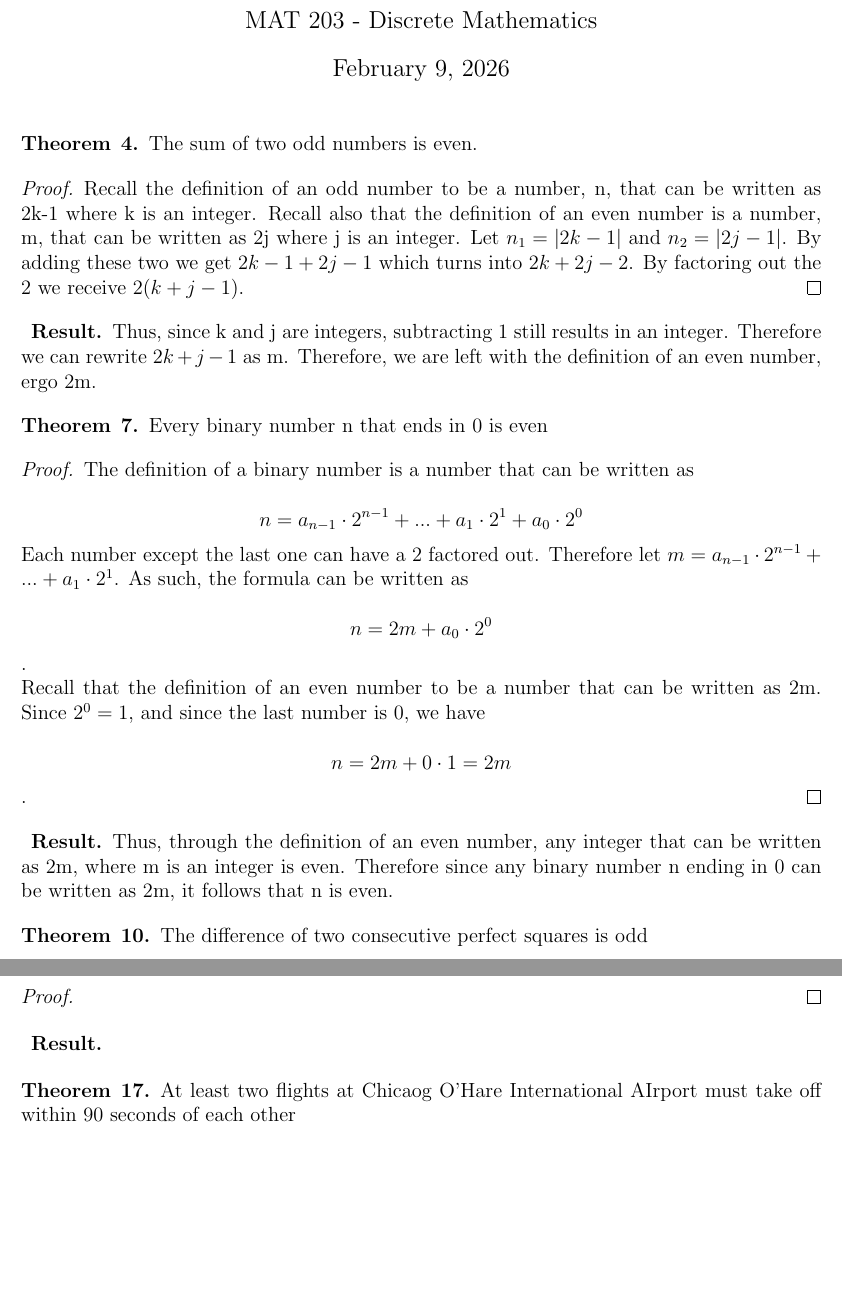
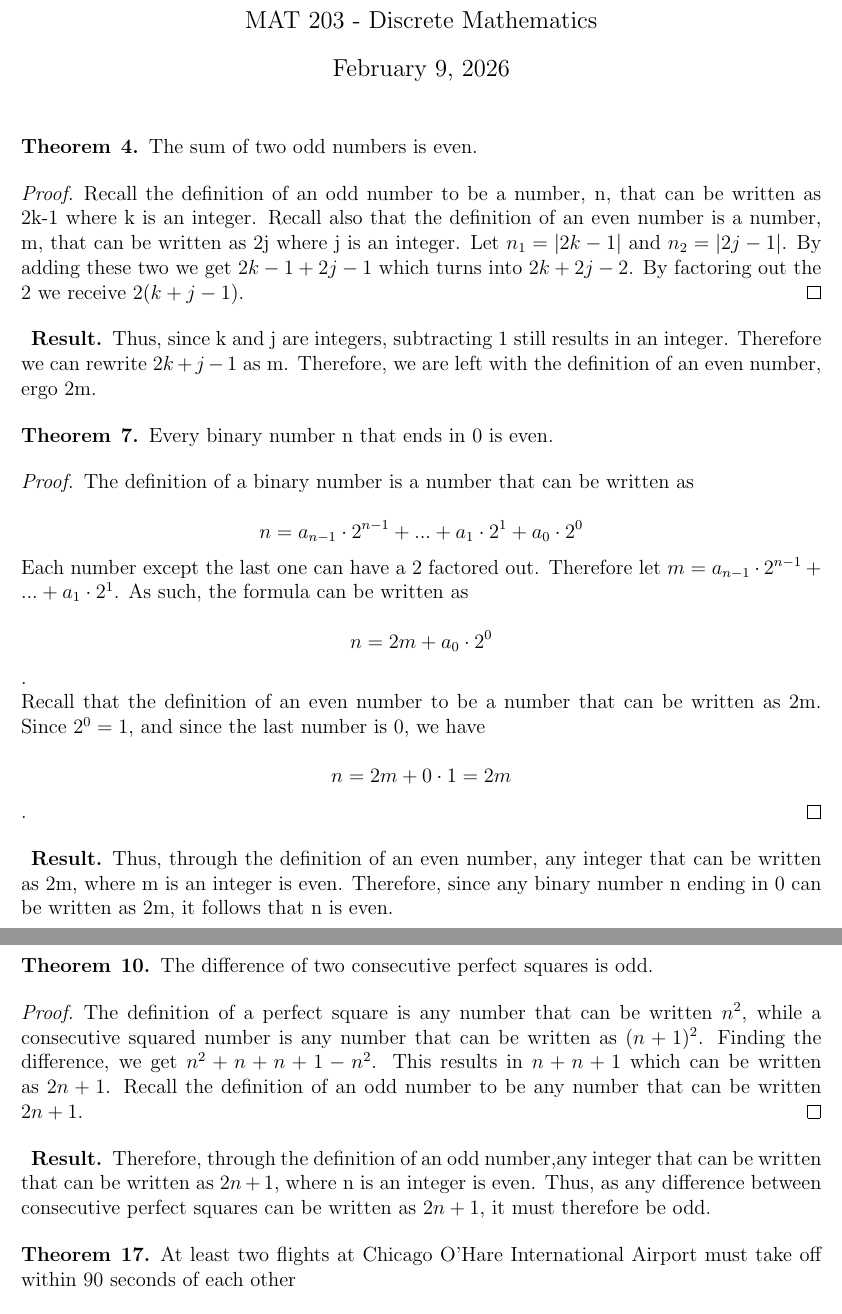
Before and after one commit to gmike2202/school, a LaTeX document (discreteMathematics/hw/ch1/ch1.tex): two parts of pages 1 and 2 of 2, joined at a grey line, cut so that both start at the same text, the shorter picture padded with empty space. Compiled offline with pdfLaTeX.

Commit message:
Discrete Math HW

```diff
--- a/discreteMathematics/hw/ch1/ch1.tex
+++ b/discreteMathematics/hw/ch1/ch1.tex
@@ -59,7 +59,7 @@ MAT 203 - Discrete Mathematics}
 \end{other}
 
 \begin{theorem}{7}
- Every binary number n that ends in 0 is even
+ Every binary number n that ends in 0 is even.
 \end{theorem}
 
 \begin{proof}
@@ -73,6 +73,6 @@ Since $2^0 = 1$, and since the last number is 0, we have \\$$n = 2m + 0 \cdot{1}
 
 \begin{other}{Result}
   Thus, through the definition of an even number, any integer that can be written as 2m, where m is an integer is even.
-  Therefore since any binary number n ending in 0 can be written as 2m, it follows that n is even.
+  Therefore, since any binary number n ending in 0 can be written as 2m, it follows that n is even.
 \end{other}
 
@@ -79,15 +81,19 @@ Since $2^0 = 1$, and since the last number is 0, we have \\$$n = 2m + 0 \cdot{1}
 \begin{theorem}{10}% Prove or find a counterxample
- The difference of two consecutive perfect squares is odd
+ The difference of two consecutive perfect squares is odd.
 \end{theorem}
 \begin{proof}
-
+  The definition of a perfect square is any number that can be written $n^2$,
+  while a consecutive squared number is any number that can be written as $(n+1)^2$.
+  Finding the difference, we get $n^2+n+n+1-n^2$. This results in $n + n + 1$ which can be written as $2n + 1$.
+  Recall the definition of an odd number to be any number that can be written $2n + 1$.
 \end{proof}
 \begin{other}{Result}
-
+  Therefore, through the definition of an odd number,any integer that can be written that can be written as $2n+1$, where n is an integer is even.
+  Thus, as any difference between consecutive perfect squares can be written as $2n+1$, it must therefore be odd.
 \end{other}
 
 \begin{theorem}{17}
-  At least two flights at Chicaog O'Hare International AIrport must take off within 90 seconds of each other
+  At least two flights at Chicago O'Hare International Airport must take off within 90 seconds of each other
 \end{theorem}
 \begin{proof}
 
```
Also changed, not shown: generalPhysics/notes/ch2.md (+1 -1 lines), discreteMathematics/hw/ch1/ch1.pdf, discreteMathematics/hw/ch1/ch1.tex (2 more changed lines), 3 other files.
